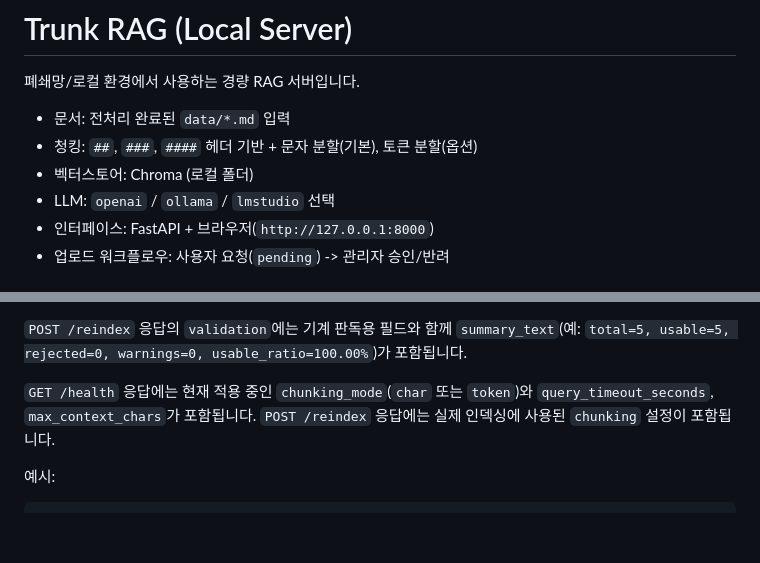
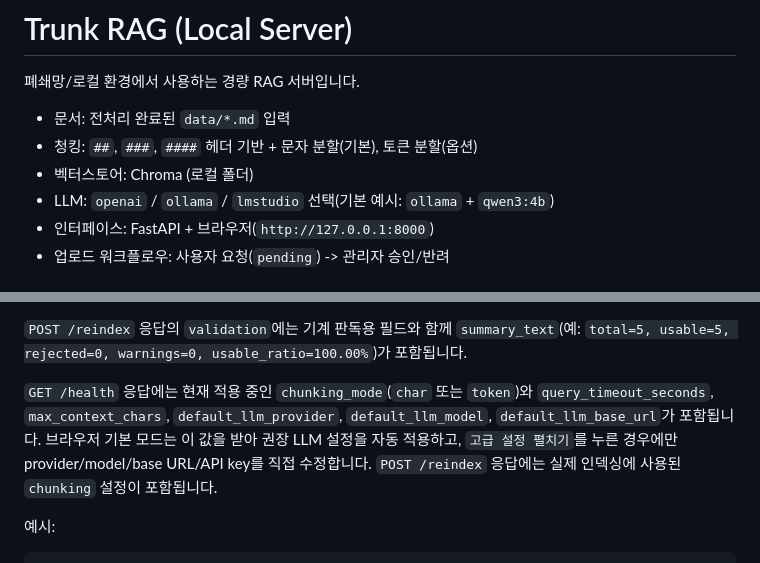
Before and after one commit to redsunjin/trunk_rag, a Markdown page: README.md, 2 parts joined by grey strips. GitHub-like rendering; blank space fills up the shorter version.

```diff
--- a/README.md
+++ b/README.md
@@ -8,7 +8,7 @@
 - 문서: 전처리 완료된 `data/*.md` 입력
 - 청킹: `##`, `###`, `####` 헤더 기반 + 문자 분할(기본), 토큰 분할(옵션)
 - 벡터스토어: Chroma (로컬 폴더)
-- LLM: `openai` / `ollama` / `lmstudio` 선택
+- LLM: `openai` / `ollama` / `lmstudio` 선택(기본 예시: `ollama` + `qwen3:4b`)
 - 인터페이스: FastAPI + 브라우저(`http://127.0.0.1:8000`)
 - 업로드 워크플로우: 사용자 요청(`pending`) -> 관리자 승인/반려
 
@@ -103,7 +112,10 @@ cd <repo>
 `summary_text`(예: `total=5, usable=5, rejected=0, warnings=0, usable_ratio=100.00%`)가 포함됩니다.
 
 `GET /health` 응답에는 현재 적용 중인 `chunking_mode`(`char` 또는 `token`)와
-`query_timeout_seconds`, `max_context_chars`가 포함됩니다.
+`query_timeout_seconds`, `max_context_chars`, `default_llm_provider`,
+`default_llm_model`, `default_llm_base_url`가 포함됩니다.
+브라우저 기본 모드는 이 값을 받아 권장 LLM 설정을 자동 적용하고,
+`고급 설정 펼치기`를 누른 경우에만 provider/model/base URL/API key를 직접 수정합니다.
 `POST /reindex` 응답에는 실제 인덱싱에 사용된 `chunking` 설정이 포함됩니다.
 
 예시:
```
Also changed, not shown: other parts of README.md (+28 -9 lines), SPEC.md (+28 -3 lines).
